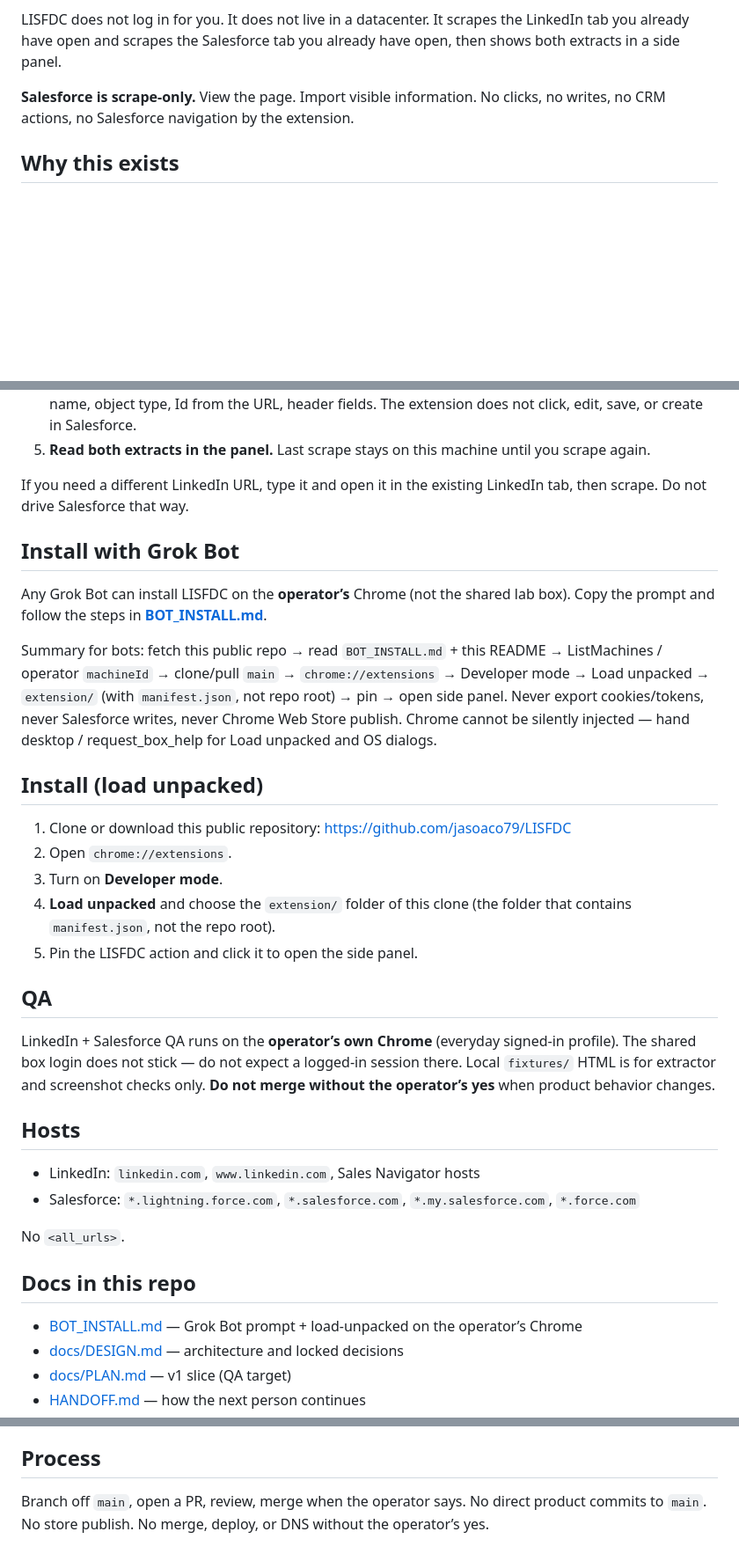
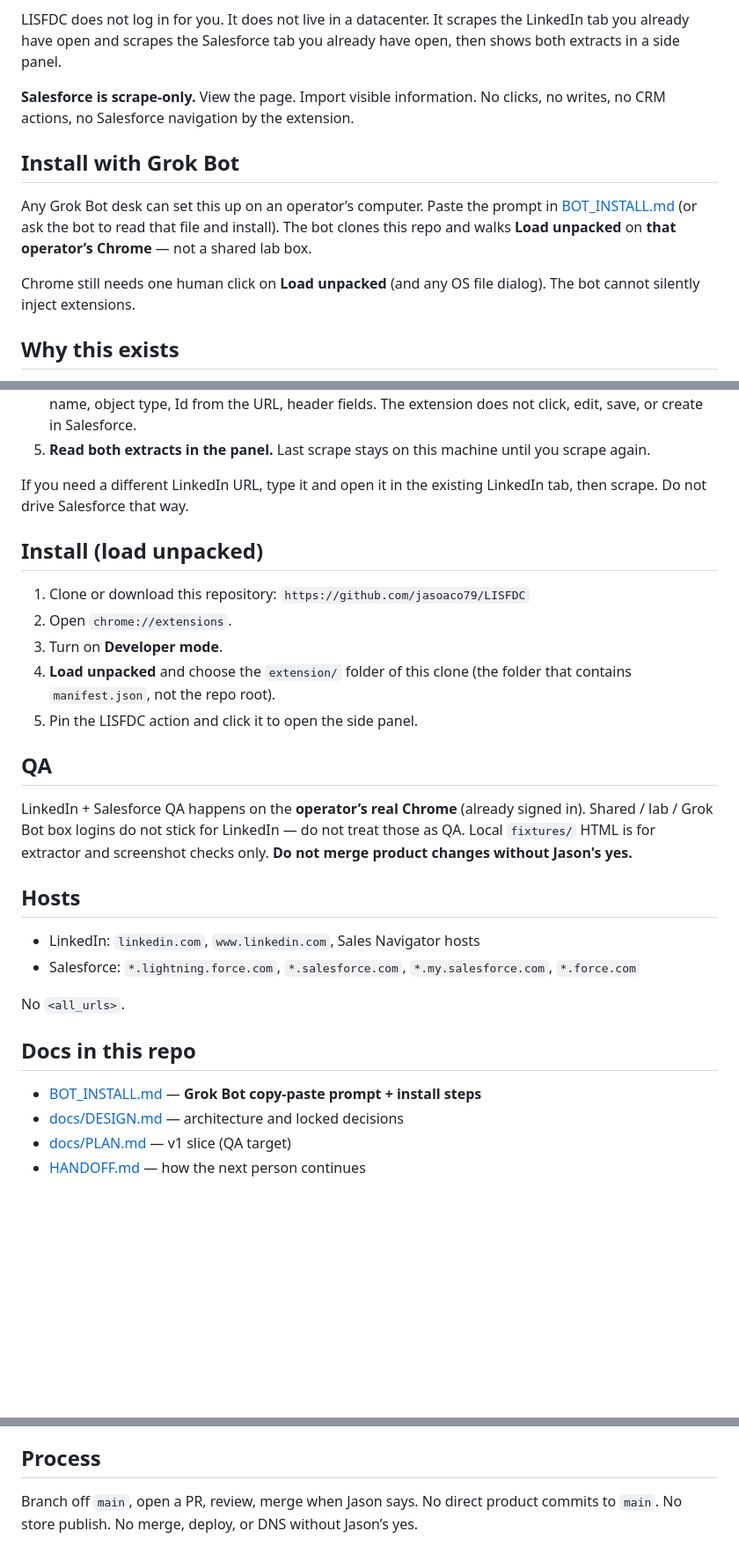
Before and after one commit to jasoaco79/LISFDC, a Markdown page: README.md, 3 parts joined by grey strips. Shown at 88% size. Rendered like a GitHub page; blank space fills up the shorter version.

Commit message:
Docs: Grok Bot install prompt + public setup

```diff
--- a/README.md
+++ b/README.md
@@ -7,6 +7,12 @@ Public repo: https://github.com/jasoaco79/LISFDC
 LISFDC does not log in for you. It does not live in a datacenter. It scrapes the LinkedIn tab you already have open and scrapes the Salesforce tab you already have open, then shows both extracts in a side panel.
 
 **Salesforce is scrape-only.** View the page. Import visible information. No clicks, no writes, no CRM actions, no Salesforce navigation by the extension.
+
+## Install with Grok Bot
+
+Any Grok Bot desk can set this up on an operator’s computer. Paste the prompt in [BOT_INSTALL.md](BOT_INSTALL.md) (or ask the bot to read that file and install). The bot clones this repo and walks **Load unpacked** on **that operator’s Chrome** — not a shared lab box.
+
+Chrome still needs one human click on **Load unpacked** (and any OS file dialog). The bot cannot silently inject extensions.
 
 ## Why this exists
 
@@ -36,15 +42,9 @@ One Chrome profile. Two tabs you already use. The extension never signs in on yo
 
 If you need a different LinkedIn URL, type it and open it in the existing LinkedIn tab, then scrape. Do not drive Salesforce that way.
 
-## Install with Grok Bot
-
-Any Grok Bot can install LISFDC on the **operator’s** Chrome (not the shared lab box). Copy the prompt and follow the steps in **[BOT_INSTALL.md](BOT_INSTALL.md)**.
-
-Summary for bots: fetch this public repo → read `BOT_INSTALL.md` + this README → ListMachines / operator `machineId` → clone/pull `main` → `chrome://extensions` → Developer mode → Load unpacked → `extension/` (with `manifest.json`, not repo root) → pin → open side panel. Never export cookies/tokens, never Salesforce writes, never Chrome Web Store publish. Chrome cannot be silently injected — hand desktop / request_box_help for Load unpacked and OS dialogs.
-
 ## Install (load unpacked)
 
-1. Clone or download this public repository: https://github.com/jasoaco79/LISFDC
+1. Clone or download this repository: `https://github.com/jasoaco79/LISFDC`
 2. Open `chrome://extensions`.
 3. Turn on **Developer mode**.
 4. **Load unpacked** and choose the `extension/` folder of this clone (the folder that contains `manifest.json`, not the repo root).
@@ -52,7 +52,7 @@ Summary for bots: fetch this public repo → read `BOT_INSTALL.md` + this README
 
 ## QA
 
-LinkedIn + Salesforce QA runs on the **operator’s own Chrome** (everyday signed-in profile). The shared box login does not stick — do not expect a logged-in session there. Local `fixtures/` HTML is for extractor and screenshot checks only. **Do not merge without the operator’s yes** when product behavior changes.
+LinkedIn + Salesforce QA happens on the **operator’s real Chrome** (already signed in). Shared / lab / Grok Bot box logins do not stick for LinkedIn — do not treat those as QA. Local `fixtures/` HTML is for extractor and screenshot checks only. **Do not merge product changes without Jason's yes.**
 
 ## Hosts
 
@@ -63,7 +63,7 @@ No `<all_urls>`.
 
 ## Docs in this repo
 
-- [BOT_INSTALL.md](BOT_INSTALL.md) — Grok Bot prompt + load-unpacked on the operator’s Chrome
+- [BOT_INSTALL.md](BOT_INSTALL.md) — **Grok Bot copy-paste prompt + install steps**
 - [docs/DESIGN.md](docs/DESIGN.md) — architecture and locked decisions
 - [docs/PLAN.md](docs/PLAN.md) — v1 slice (QA target)
 - [HANDOFF.md](HANDOFF.md) — how the next person continues
@@ -76,4 +76,4 @@ Passwords, session cookies, Salesforce SIDs, API keys, tokens. Last extracts liv
 
 ## Process
 
-Branch off `main`, open a PR, review, merge when the operator says. No direct product commits to `main`. No store publish. No merge, deploy, or DNS without the operator’s yes.
+Branch off `main`, open a PR, review, merge when Jason says. No direct product commits to `main`. No store publish. No merge, deploy, or DNS without Jason’s yes.
```
Also changed, not shown: BOT_INSTALL.md (+42 -95 lines).
